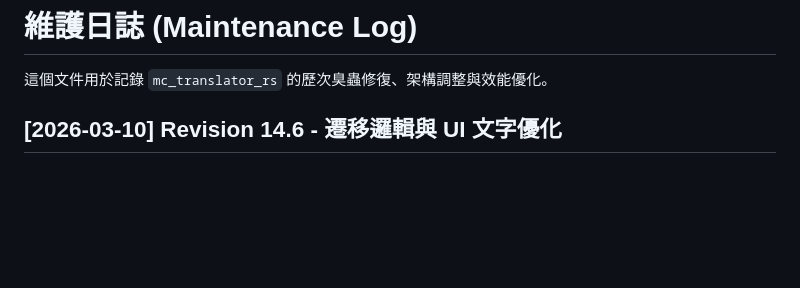
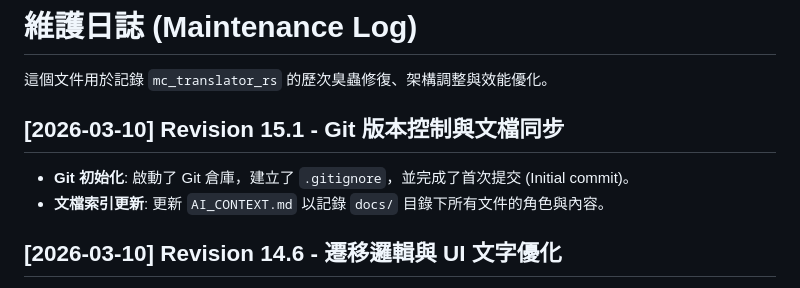
Before and after one commit to mn12345678910/mc_translator, a Markdown page: docs/MAINTENANCE_LOG.md, the part around the change. GitHub-like rendering; blank space fills up the shorter version.

```diff
--- a/docs/MAINTENANCE_LOG.md
+++ b/docs/MAINTENANCE_LOG.md
@@ -1,6 +1,11 @@
 # 維護日誌 (Maintenance Log)
 
 這個文件用於記錄 `mc_translator_rs` 的歷次臭蟲修復、架構調整與效能優化。
+
+## [2026-03-10] Revision 15.1 - Git 版本控制與文檔同步
+- **Git 初始化**: 啟動了 Git 倉庫，建立了 `.gitignore`，並完成了首次提交 (Initial commit)。
+- **文檔索引更新**: 更新 `AI_CONTEXT.md` 以記錄 `docs/` 目錄下所有文件的角色與內容。
+
 
 ## [2026-03-10] Revision 14.6 - 遷移邏輯與 UI 文字優化
 - **官方詞條自動遷移**: 實作了「修改即移入」邏輯。現在對「官方建議詞」分頁進行編輯或批量取代後，受影響的條目將自動寫入使用者字典 (`user.json`) 並從官方字典 (`official.json`) 中移除，實現個人化設定的隔離。
```
Also changed, not shown: AI_CONTEXT.md (+14 -1 lines).
